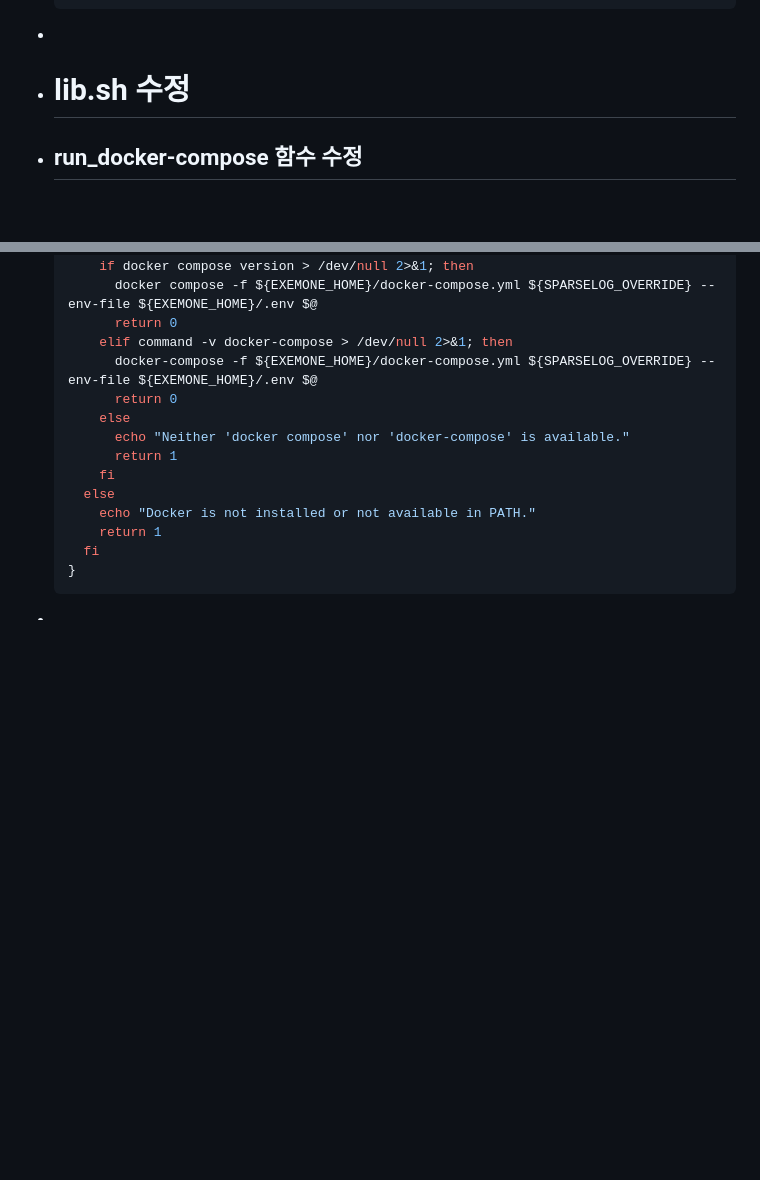
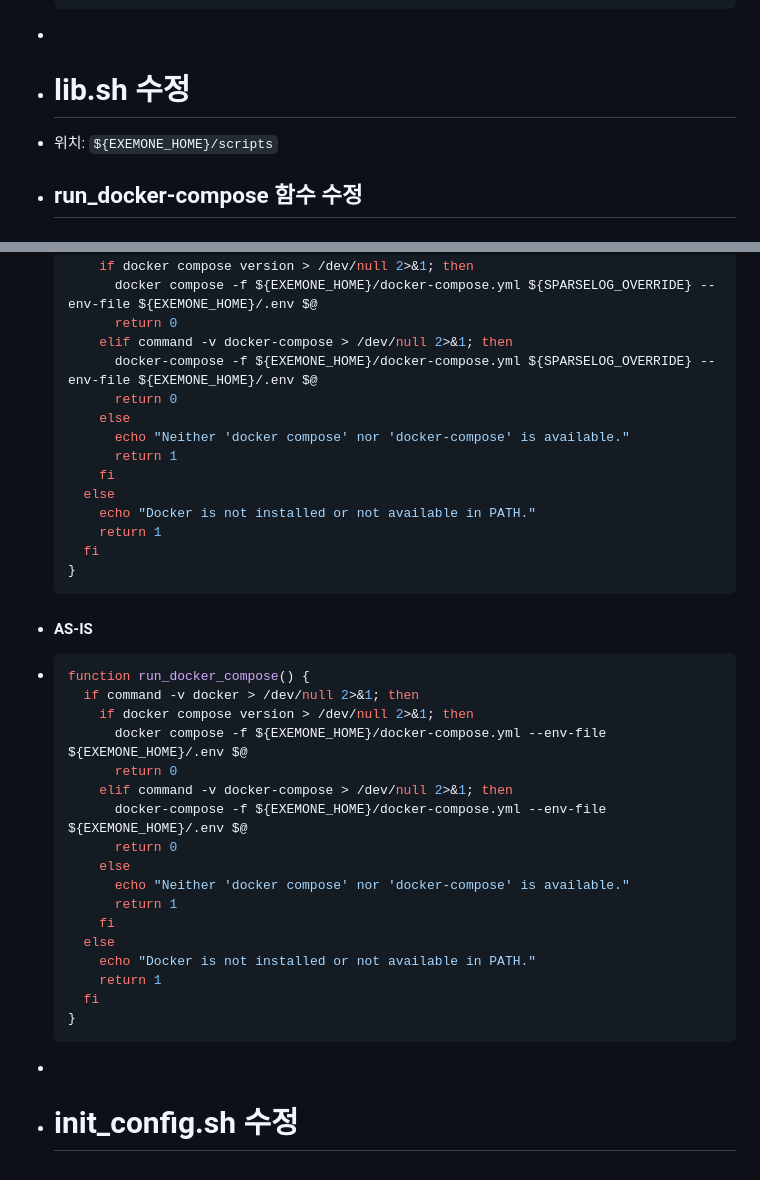
Before and after one commit to joonsoo-park/joonsoo-park.github.io, a Markdown page: pages/희소 로그 반영 가이드.md, 2 parts joined by grey strips. Rendered like a GitHub page; blank space fills up the shorter version.

Commit message:
Auto saved by Logseq

````diff
--- a/pages/희소 로그 반영 가이드.md
+++ b/pages/희소 로그 반영 가이드.md
@@ -128,6 +128,7 @@
   ```
 -
 - # lib.sh 수정
+- 위치: `${EXEMONE_HOME}/scripts`
 - ## run_docker-compose 함수 수정
 - #### TO-BE
 - ```sh
@@ -154,4 +155,25 @@
     fi
   }
   ```
+- #### AS-IS
+- ```shell
+  function run_docker_compose() {
+    if command -v docker > /dev/null 2>&1; then
+      if docker compose version > /dev/null 2>&1; then
+        docker compose -f ${EXEMONE_HOME}/docker-compose.yml --env-file ${EXEMONE_HOME}/.env $@
+        return 0
+      elif command -v docker-compose > /dev/null 2>&1; then
+        docker-compose -f ${EXEMONE_HOME}/docker-compose.yml --env-file ${EXEMONE_HOME}/.env $@
+        return 0
+      else
+        echo "Neither 'docker compose' nor 'docker-compose' is available."
+        return 1
+      fi
+    else
+      echo "Docker is not installed or not available in PATH."
+      return 1
+    fi
+  }
+  ```
 -
+- # init_config.sh 수정
````
